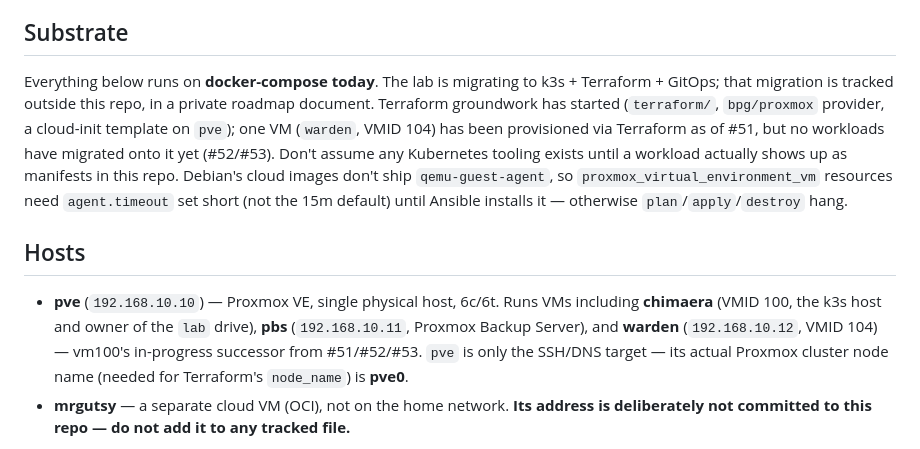
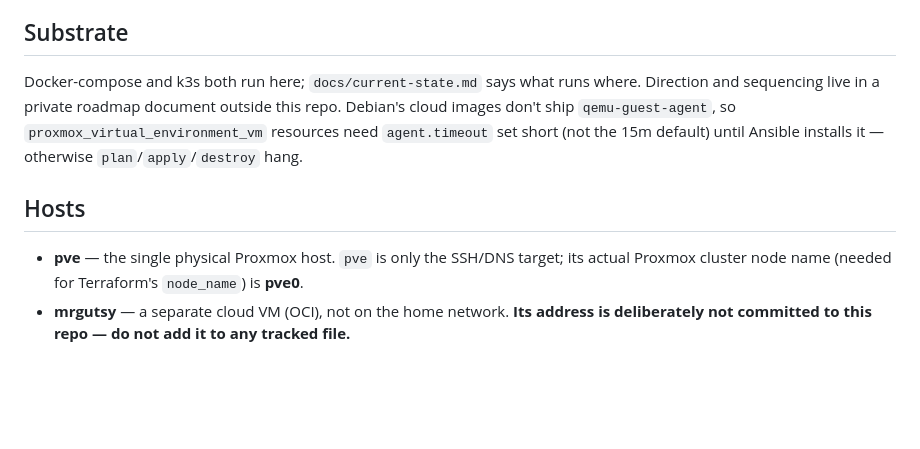
Before and after one commit to laforcem/homelab, a Markdown page: AGENTS.md, the part around the change. Drawn GitHub-style; blank space fills up the shorter version.

Commit message:
Docs: trim volatile state from AGENTS.md
Host and substrate status lives in docs/current-state.md.

Co-Authored-By: Claude <noreply@anthropic.com>

```diff
--- a/AGENTS.md
+++ b/AGENTS.md
@@ -8,11 +8,11 @@ Config and compose files for a personal homelab, one service per directory. Larg
 
 ## Substrate
 
-Everything below runs on **docker-compose today**. The lab is migrating to k3s + Terraform + GitOps; that migration is tracked outside this repo, in a private roadmap document. Terraform groundwork has started (`terraform/`, `bpg/proxmox` provider, a cloud-init template on `pve`); one VM (`warden`, VMID 104) has been provisioned via Terraform as of #51, but no workloads have migrated onto it yet (#52/#53). Don't assume any Kubernetes tooling exists until a workload actually shows up as manifests in this repo. Debian's cloud images don't ship `qemu-guest-agent`, so `proxmox_virtual_environment_vm` resources need `agent.timeout` set short (not the 15m default) until Ansible installs it — otherwise `plan`/`apply`/`destroy` hang.
+Docker-compose and k3s both run here; `docs/current-state.md` says what runs where. Direction and sequencing live in a private roadmap document outside this repo. Debian's cloud images don't ship `qemu-guest-agent`, so `proxmox_virtual_environment_vm` resources need `agent.timeout` set short (not the 15m default) until Ansible installs it — otherwise `plan`/`apply`/`destroy` hang.
 
 ## Hosts
 
-- **pve** (`192.168.10.10`) — Proxmox VE, single physical host, 6c/6t. Runs VMs including **chimaera** (VMID 100, the k3s host and owner of the `lab` drive), **pbs** (`192.168.10.11`, Proxmox Backup Server), and **warden** (`192.168.10.12`, VMID 104) — vm100's in-progress successor from #51/#52/#53. `pve` is only the SSH/DNS target — its actual Proxmox cluster node name (needed for Terraform's `node_name`) is **pve0**.
+- **pve** — the single physical Proxmox host. `pve` is only the SSH/DNS target; its actual Proxmox cluster node name (needed for Terraform's `node_name`) is **pve0**.
 - **mrgutsy** — a separate cloud VM (OCI), not on the home network. **Its address is deliberately not committed to this repo — do not add it to any tracked file.**
 
 What runs on each host, and the routes serving it, is inventory — see "Where state lives" below rather than assuming this list is current.
```
